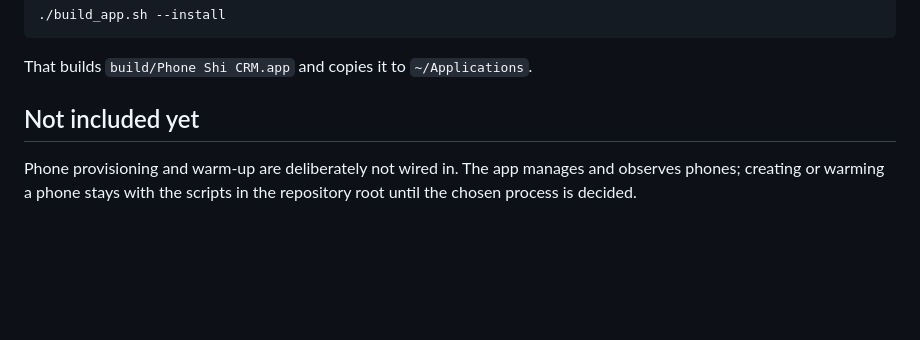
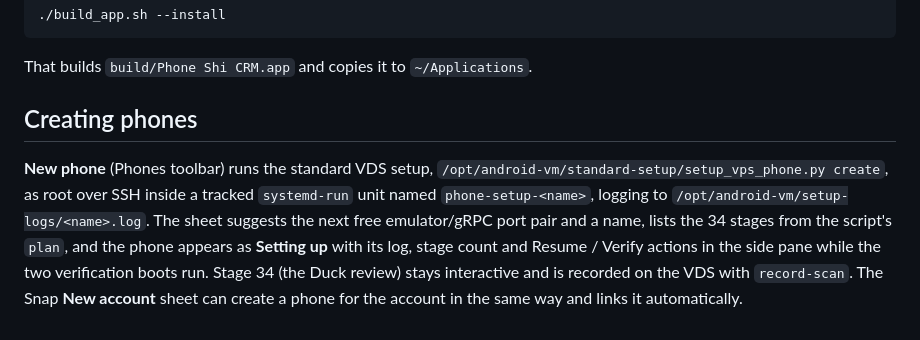
Before and after one commit to tryauraapp/Phone-Shi, a Markdown page: mac-crm/README.md, the part around the change. Drawn GitHub-style; blank space fills up the shorter version.

Commit message:
Document creating phones from the CRM
Co-Authored-By: Claude Fable 5.1 <noreply@anthropic.com>

```diff
--- a/mac-crm/README.md
+++ b/mac-crm/README.md
@@ -64,8 +64,15 @@ Needs only the command line Swift toolchain (no Xcode):
 
 That builds `build/Phone Shi CRM.app` and copies it to `~/Applications`.
 
-## Not included yet
+## Creating phones
 
-Phone provisioning and warm-up are deliberately not wired in. The app manages
-and observes phones; creating or warming a phone stays with the scripts in the
-repository root until the chosen process is decided.
+**New phone** (Phones toolbar) runs the standard VDS setup,
+`/opt/android-vm/standard-setup/setup_vps_phone.py create`, as root over SSH
+inside a tracked `systemd-run` unit named `phone-setup-<name>`, logging to
+`/opt/android-vm/setup-logs/<name>.log`. The sheet suggests the next free
+emulator/gRPC port pair and a name, lists the 34 stages from the script's
+`plan`, and the phone appears as **Setting up** with its log, stage count and
+Resume / Verify actions in the side pane while the two verification boots run.
+Stage 34 (the Duck review) stays interactive and is recorded on the VDS with
+`record-scan`. The Snap **New account** sheet can create a phone for the
+account in the same way and links it automatically.
```
